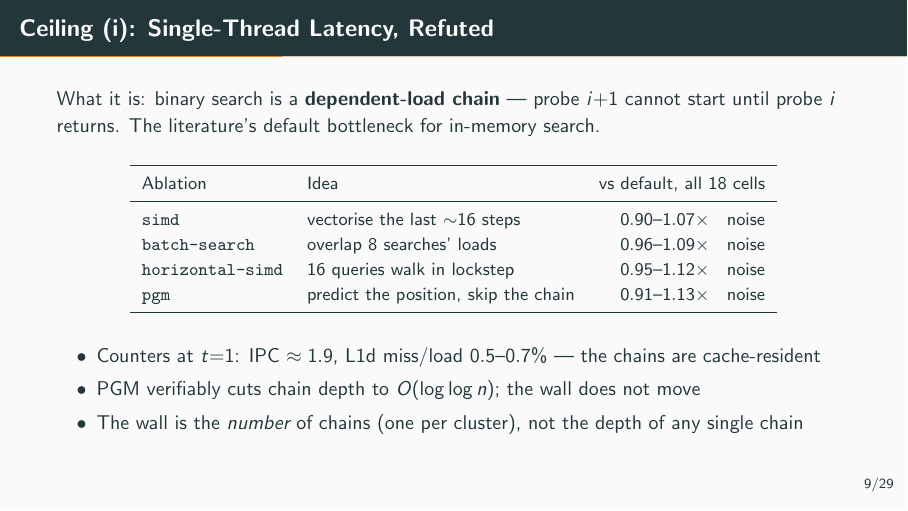
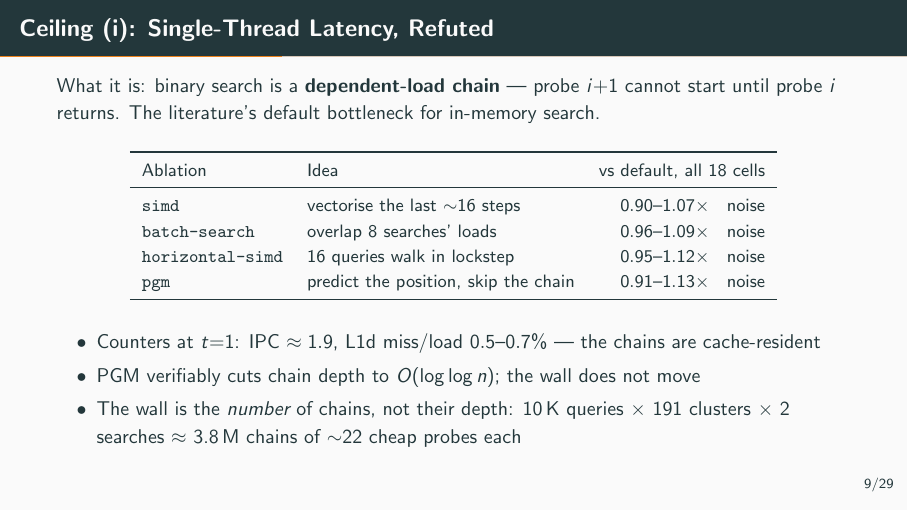
Before and after one commit to tmukh/Fainder-Redone, LaTeX slides (Thesis tex/defense/defense.tex): page 13 of 39. Compiled offline with pdfLaTeX.

Commit message:
defense: chain-count arithmetic on ceiling (i) slide

```diff
--- a/Thesis tex/defense/defense.tex
+++ b/Thesis tex/defense/defense.tex
@@ -196,7 +196,7 @@ Reviewers: Prof.\ Dr.\ Volker Markl, Prof.\ Dr.\ Matthias B\"ohm \quad Advisor:
   \begin{itemize}
     \item Counters at $t{=}1$: IPC $\approx 1.9$, L1d miss/load $0.5$--$0.7\%$ --- the chains are cache-resident
     \item PGM verifiably cuts chain depth to $O(\log\log n)$; the wall does not move
-    \item The wall is the \emph{number} of chains (one per cluster), not the depth of any single chain
+    \item The wall is the \emph{number} of chains, not their depth: 10\,K queries $\times$ 191 clusters $\times$ 2 searches $\approx$ 3.8\,M chains of $\sim$22 cheap probes each
   \end{itemize}
 \end{frame}
 
```
Also changed, not shown: Thesis tex/defense/defense.pdf.
